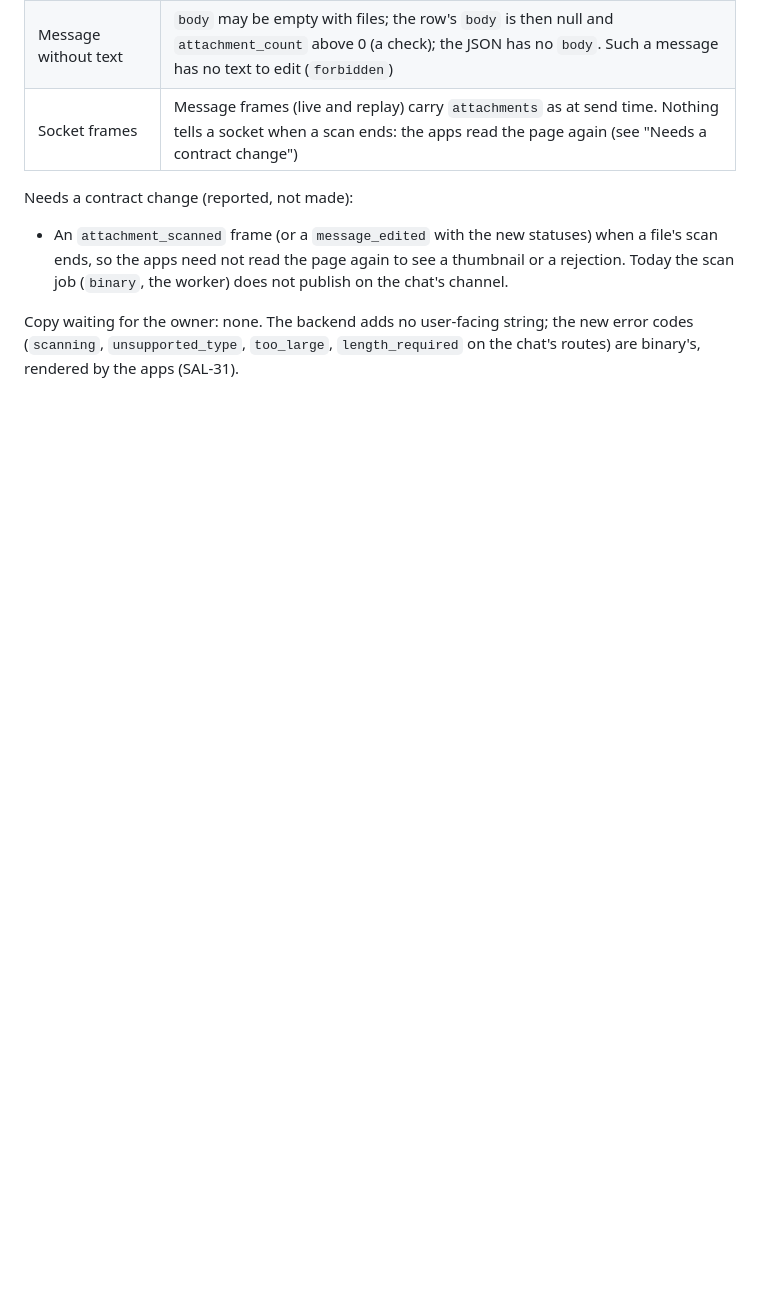
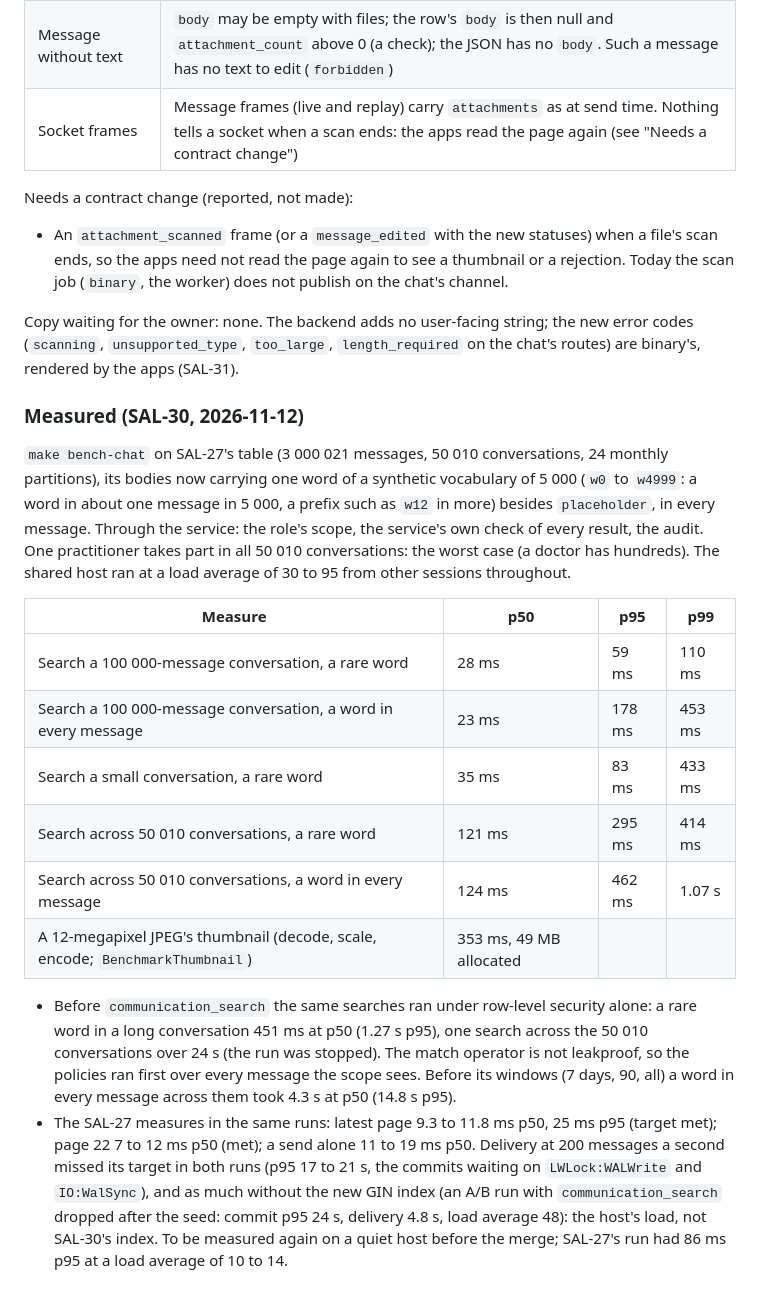
Before and after one commit to Shmeeshmee/salus-ba, a Markdown page: docs/plans/chat.PROGRESS.md, the part around the change. Drawn GitHub-style; blank space fills up the shorter version.

Commit message:
Record SAL-30's measurements (SAL-30)
Co-Authored-By: Claude Opus 5.5 <noreply@anthropic.com>
Claude-Session: https://claude.ai/code/session_012SPVh5TECyQGd7jqqUmiLg

```diff
--- a/docs/plans/chat.PROGRESS.md
+++ b/docs/plans/chat.PROGRESS.md
@@ -82,3 +82,31 @@ Needs a contract change (reported, not made):
 
 Copy waiting for the owner: none. The backend adds no user-facing string; the new error codes (`scanning`,
 `unsupported_type`, `too_large`, `length_required` on the chat's routes) are binary's, rendered by the apps (SAL-31).
+
+### Measured (SAL-30, 2026-11-12)
+
+`make bench-chat` on SAL-27's table (3 000 021 messages, 50 010 conversations, 24 monthly partitions), its bodies now
+carrying one word of a synthetic vocabulary of 5 000 (`w0` to `w4999`: a word in about one message in 5 000, a prefix
+such as `w12` in more) besides `placeholder`, in every message. Through the service: the role's scope, the service's
+own check of every result, the audit. One practitioner takes part in all 50 010 conversations: the worst case (a
+doctor has hundreds). The shared host ran at a load average of 30 to 95 from other sessions throughout.
+
+| Measure | p50 | p95 | p99 |
+| --- | --- | --- | --- |
+| Search a 100 000-message conversation, a rare word | 28 ms | 59 ms | 110 ms |
+| Search a 100 000-message conversation, a word in every message | 23 ms | 178 ms | 453 ms |
+| Search a small conversation, a rare word | 35 ms | 83 ms | 433 ms |
+| Search across 50 010 conversations, a rare word | 121 ms | 295 ms | 414 ms |
+| Search across 50 010 conversations, a word in every message | 124 ms | 462 ms | 1.07 s |
+| A 12-megapixel JPEG's thumbnail (decode, scale, encode; `BenchmarkThumbnail`) | 353 ms, 49 MB allocated | | |
+
+- Before `communication_search` the same searches ran under row-level security alone: a rare word in a long
+  conversation 451 ms at p50 (1.27 s p95), one search across the 50 010 conversations over 24 s (the run was stopped).
+  The match operator is not leakproof, so the policies ran first over every message the scope sees. Before its
+  windows (7 days, 90, all) a word in every message across them took 4.3 s at p50 (14.8 s p95).
+- The SAL-27 measures in the same runs: latest page 9.3 to 11.8 ms p50, 25 ms p95 (target met); page 22 7 to 12 ms
+  p50 (met); a send alone 11 to 19 ms p50. Delivery at 200 messages a second missed its target in both runs (p95 17 to
+  21 s, the commits waiting on `LWLock:WALWrite` and `IO:WalSync`), and as much without the new GIN index (an A/B run
+  with `communication_search` dropped after the seed: commit p95 24 s, delivery 4.8 s, load average 48): the host's
+  load, not SAL-30's index. To be measured again on a quiet host before the merge; SAL-27's run had 86 ms p95 at a load
+  average of 10 to 14.
```
